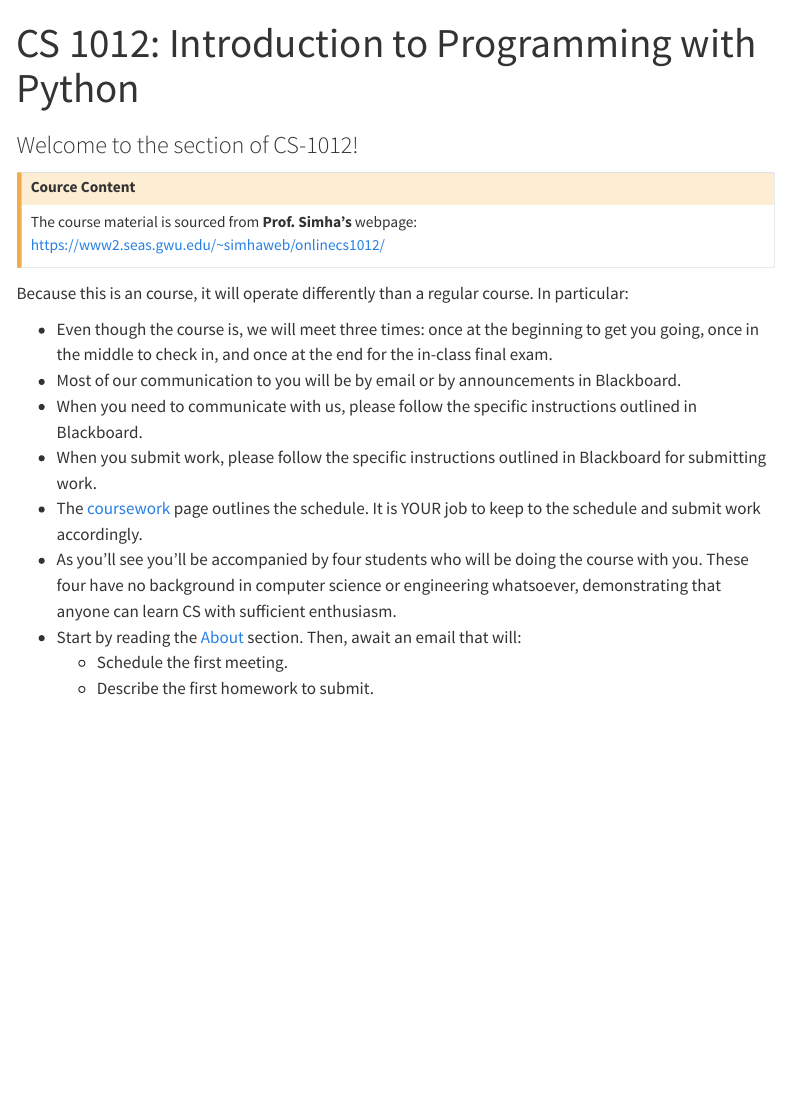
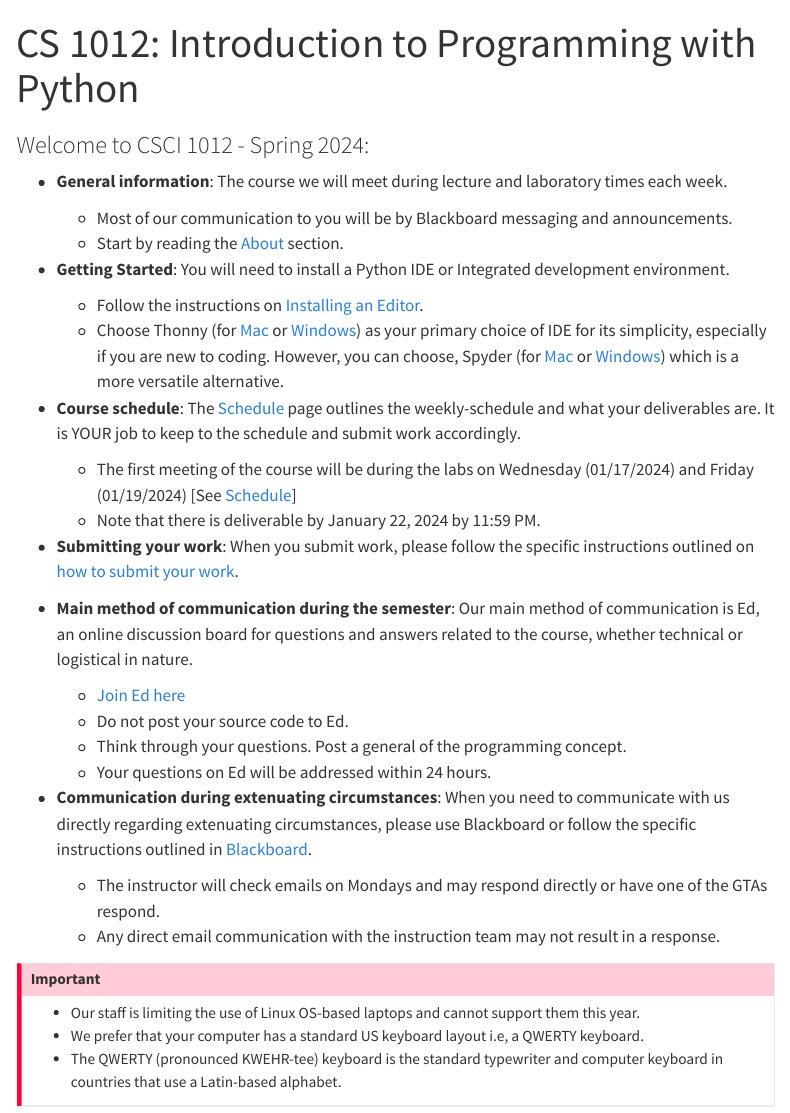
Before and after one commit to gwu-csci1012/gwu-csci1012.github.io, a Quarto document (index.qmd): the page in a window 1100 px wide, from its top. Rendered offline with R 4.5, knitr and Pandoc in place of Quarto, with nearby package versions; menus at the side of the page are left out.

Commit message:
landing page

```diff
--- a/index.qmd
+++ b/index.qmd
@@ -2,20 +2,34 @@
 title: "CS 1012: Introduction to Programming with Python"
 ---
 
-### Welcome to the section of CS-1012!
+### Welcome to CSCI 1012 - Spring 2024:
 
-:::{.callout-caution title="Cource Content" collapse="false"}
-The course material is sourced from **Prof. Simha's** webpage: <https://www2.seas.gwu.edu/~simhaweb/onlinecs1012/>
+- **General information**: The course we will meet during lecture and laboratory times each week.
+    - Most of our communication to you will be by Blackboard messaging and announcements.
+    - Start by reading the [About](about.qmd) section.
+
+- **Getting Started**: You will need to install a Python IDE or Integrated development environment.
+    - Follow the instructions on [Installing an Editor](units/unit0/editor.qmd).
+    - Choose Thonny (for [Mac](units/unit0/guides/thonny-mac.qmd) or [Windows](units/unit0/guides/thonny-windows.qmd)) as your primary choice of IDE for its simplicity, especially if you are new to coding. However, you can choose, Spyder (for [Mac](units/unit0/guides/anaconda-mac.qmd) or [Windows](units/unit0/guides/anaconda-windows.qmd)) which is a more versatile alternative.
+
+- **Course schedule**: The [Schedule](schedule.qmd) page outlines the weekly-schedule and what your deliverables are. It is YOUR job to keep to the schedule and submit work accordingly.
+    - The first meeting of the course will be during the labs on Wednesday (01/17/2024) and Friday (01/19/2024) [See [Schedule](schedule.qmd)]
+    - Note that there is deliverable by January  22, 2024 by 11:59 PM.
+
+- **Submitting your work**: When you submit work, please follow the specific instructions outlined on [how to submit your work](submit-remember.qmd).
+
+- **Main method of communication during the semester**: Our main method of communication is Ed, an online discussion board for questions and answers related to the course, whether technical or logistical in nature.
+    - [Join Ed here](https://edstem.org/us/join/aNhz9P)
+    - Do not post your source code to Ed.
+    - Think through your questions. Post a general of the programming concept.
+    - Your questions on Ed will be addressed within 24 hours.
+
+- **Communication during extenuating circumstances**: When you need to communicate with us directly regarding extenuating circumstances, please use Blackboard or follow the specific instructions outlined in [Blackboard](https://blackboard.gwu.edu).
+    - The instructor will check emails on Mondays and may respond directly or have one of the GTAs respond.
+    - Any direct email communication with the instruction team may not result in a response.
+
+:::{.callout-important}
+- Our staff is limiting the use of Linux OS-based laptops and cannot support them this year.
+- We prefer that your computer has a standard US keyboard layout i.e, a QWERTY keyboard.
+- The QWERTY (pronounced KWEHR-tee) keyboard is the standard typewriter and computer keyboard in countries that use a Latin-based alphabet.
 :::
-
-Because this is an course, it will operate differently than a regular course. In particular:
-
-- Even though the course is, we will meet three times: once at the beginning to get you going, once in the middle to check in, and once at the end for the in-class final exam.
-- Most of our communication to you will be by email or by announcements in Blackboard.
-- When you need to communicate with us, please follow the specific instructions outlined in Blackboard.
-- When you submit work, please follow the specific instructions outlined in Blackboard for submitting work.
-- The [coursework](coursework.qmd) page outlines the schedule. It is YOUR job to keep to the schedule and submit work accordingly.
-- As you'll see you'll be accompanied by four students who will be doing the course with you. These four have no background in computer science or engineering whatsoever, demonstrating that anyone can learn CS with sufficient enthusiasm.
-- Start by reading the [About](about.qmd) section. Then, await an email that will:
-    - Schedule the first meeting.
-    - Describe the first homework to submit.
```
